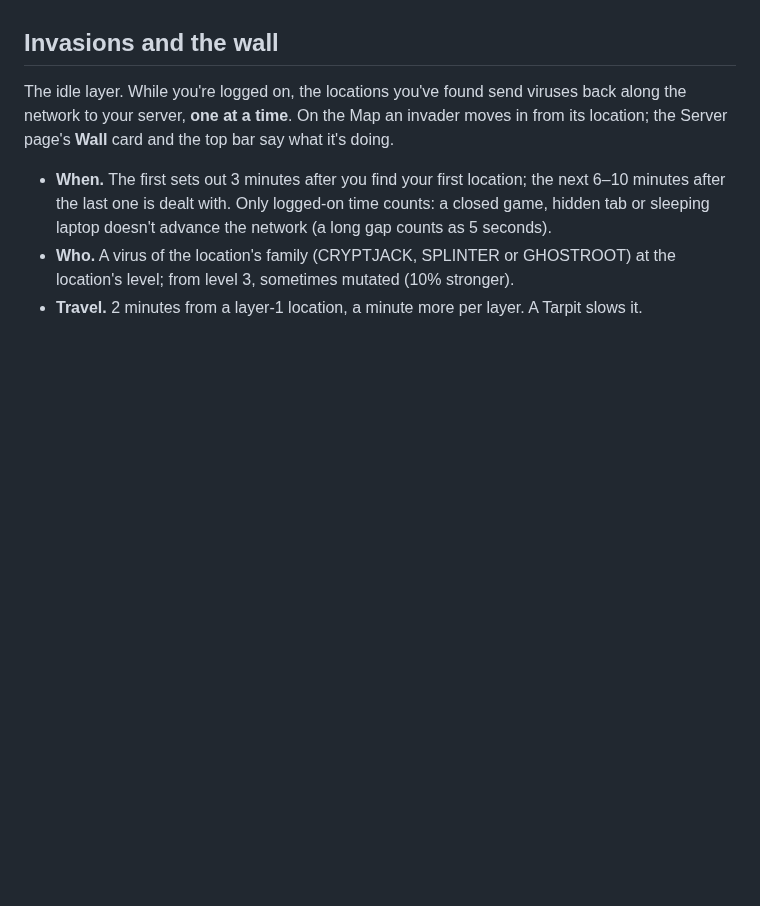
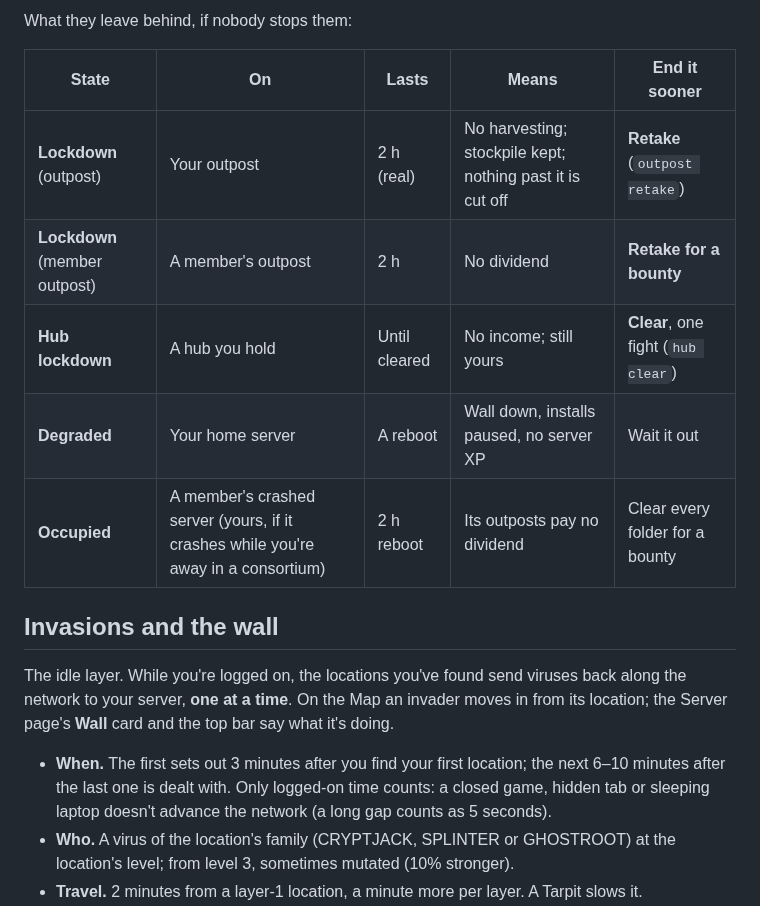
Before and after one commit to Davebee123/Blackbox, a Markdown page: GAME_RULES.md, the part around one of its changes. Rendered like a GitHub page; blank space fills up the shorter version.

```diff
--- a/GAME_RULES.md
+++ b/GAME_RULES.md
@@ -451,3 +468,12 @@ Once you run an outpost, the network organises against it.
+What they leave behind, if nobody stops them:
+
+| State | On | Lasts | Means | End it sooner |
+|---|---|---|---|---|
+| **Lockdown** (outpost) | Your outpost | 2 h (real) | No harvesting; stockpile kept; nothing past it is cut off | **Retake** (`outpost retake`) |
+| **Lockdown** (member outpost) | A member's outpost | 2 h | No dividend | **Retake for a bounty** |
+| **Hub lockdown** | A hub you hold | Until cleared | No income; still yours | **Clear**, one fight (`hub clear`) |
+| **Degraded** | Your home server | A reboot | Wall down, installs paused, no server XP | Wait it out |
+| **Occupied** | A member's crashed server (yours, if it crashes while you're away in a consortium) | 2 h reboot | Its outposts pay no dividend | Clear every folder for a bounty |
 
 ## Invasions and the wall
 
```
Also changed, not shown: other parts of GAME_RULES.md (+17 -0 lines).
